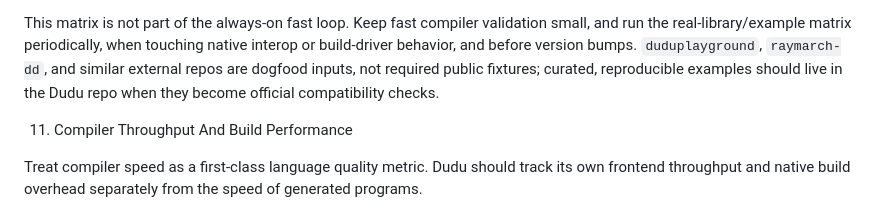
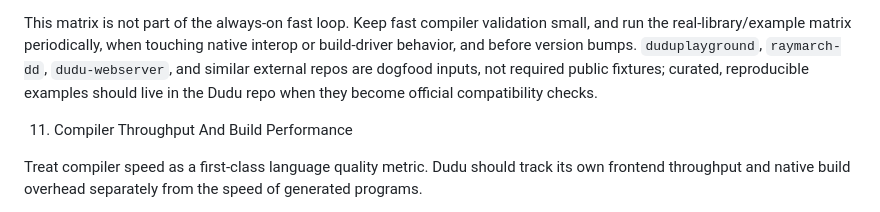
Before and after one commit to dudu-language/dudu, a Markdown page: docs/le_plan.md, the part around the change. Drawn GitHub-style.

Commit message:
Track webserver dogfood repo

```diff
--- a/docs/le_plan.md
+++ b/docs/le_plan.md
@@ -1352,9 +1352,10 @@ push. They are not release packaging work.
    This matrix is not part of the always-on fast loop. Keep fast compiler
    validation small, and run the real-library/example matrix periodically, when
    touching native interop or build-driver behavior, and before version bumps.
-   `duduplayground`, `raymarch-dd`, and similar external repos are dogfood
-   inputs, not required public fixtures; curated, reproducible examples should
-   live in the Dudu repo when they become official compatibility checks.
+   `duduplayground`, `raymarch-dd`, `dudu-webserver`, and similar external
+   repos are dogfood inputs, not required public fixtures; curated,
+   reproducible examples should live in the Dudu repo when they become
+   official compatibility checks.
 
 11. Compiler Throughput And Build Performance
 
```
